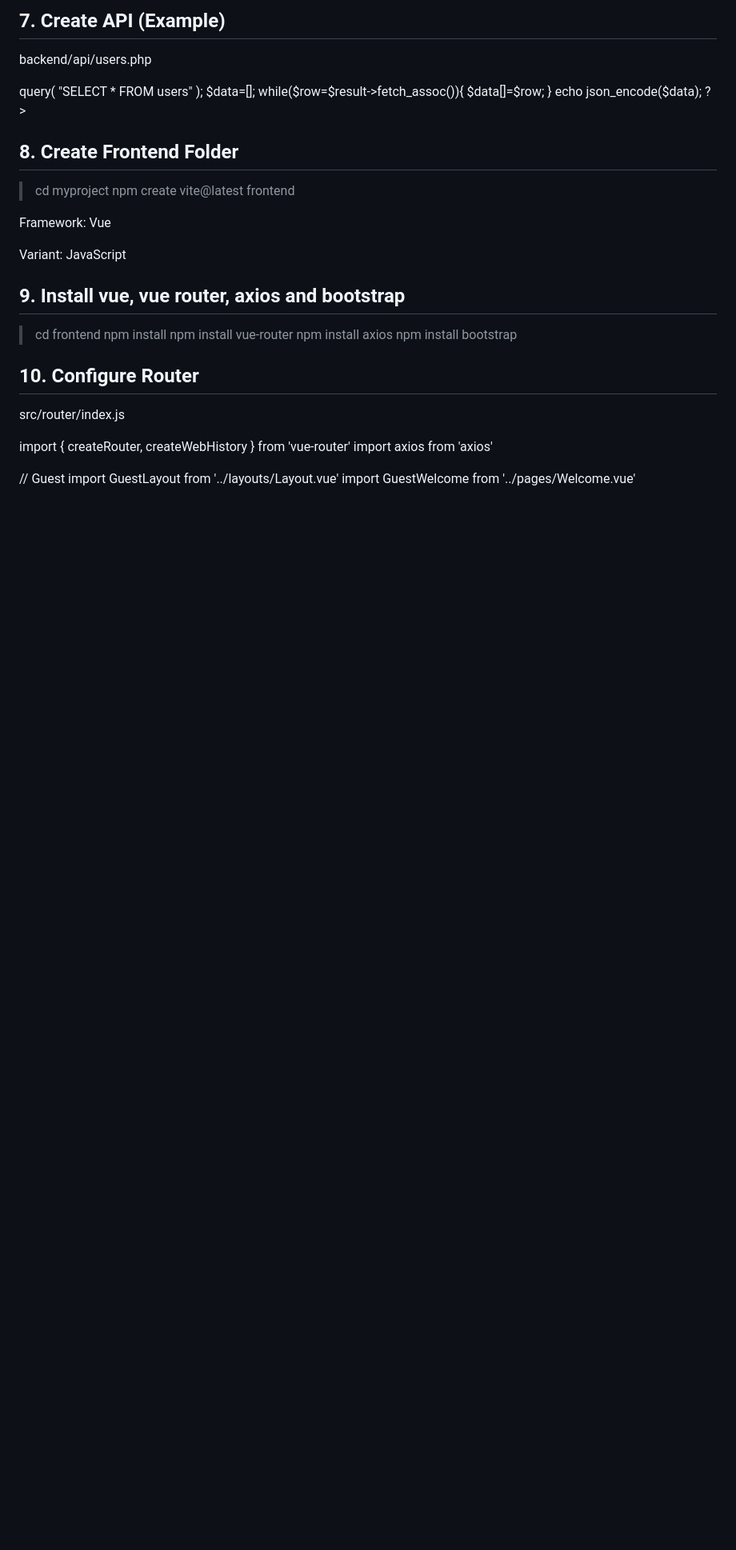
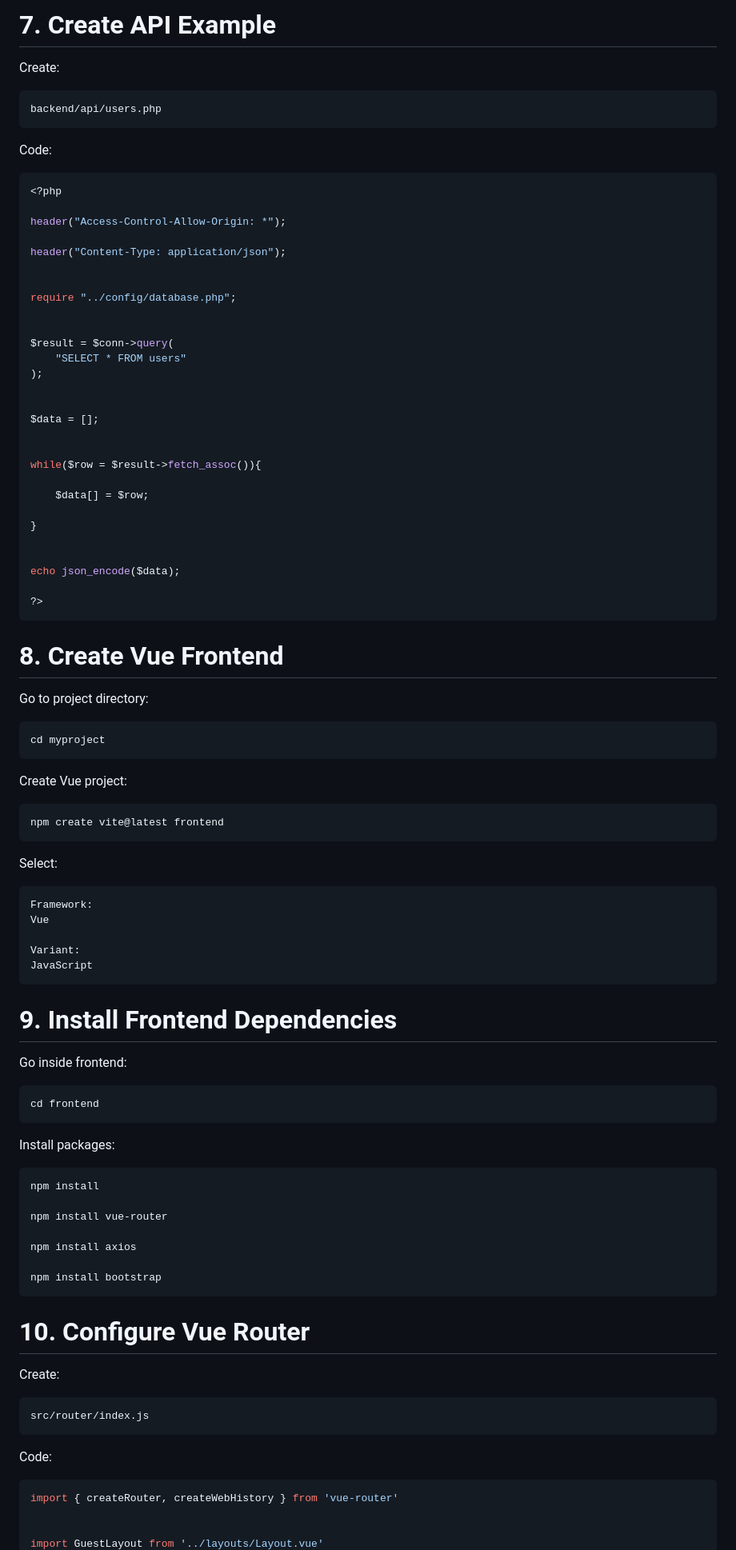
Before and after one commit to johnreeeeeeeel/native-php-vue-vue-router-template, a Markdown page: README.md, the part around one of its changes. Shown at 80% size. Rendered like a GitHub page; blank space fills up the shorter version.

````diff
--- a/README.md
+++ b/README.md
@@ -81,52 +194,103 @@ if($conn->connect_error){
 
-## 7. Create API (Example)
+# 7. Create API Example
+
+Create:
+
+```
 backend/api/users.php
+```
 
+Code:
+
+```php
 <?php
 
 header("Access-Control-Allow-Origin: *");
+
 header("Content-Type: application/json");
 
+
 require "../config/database.php";
+
 
 $result = $conn->query(
     "SELECT * FROM users"
 );
 
-$data=[];
 
-while($row=$result->fetch_assoc()){
+$data = [];
 
-    $data[]=$row;
+
+while($row = $result->fetch_assoc()){
+
+    $data[] = $row;
 
 }
+
 
 echo json_encode($data);
 
 ?>
+```
 
-## 8. Create Frontend Folder
-> cd myproject
-> npm create vite@latest frontend
+# 8. Create Vue Frontend
 
+Go to project directory:
+
+```bash
+cd myproject
+```
+
+Create Vue project:
+
+```bash
+npm create vite@latest frontend
+```
+
+
+Select:
+
+```
 Framework:
 Vue
 
 Variant:
 JavaScript
+```
 
-## 9. Install vue, vue router, axios and bootstrap
-> cd frontend
-> npm install
-> npm install vue-router
-> npm install axios
-> npm install bootstrap
+# 9. Install Frontend Dependencies
 
-## 10. Configure Router
+Go inside frontend:
+
+```bash
+cd frontend
+```
+
+
+Install packages:
+
+```bash
+npm install
+
+npm install vue-router
+
+npm install axios
+
+npm install bootstrap
+```
+
+# 10. Configure Vue Router
+
+Create:
+
+```
 src/router/index.js
+```
 
+Code:
+
+```javascript
 import { createRouter, createWebHistory } from 'vue-router'
-import axios from 'axios'
 
-// Guest
+
 import GuestLayout from '../layouts/Layout.vue'
````
Also changed, not shown: other parts of README.md (+276 -53 lines).
